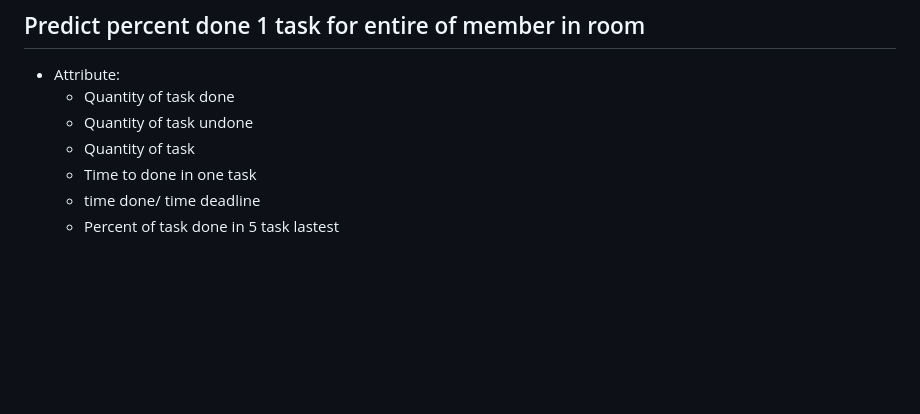
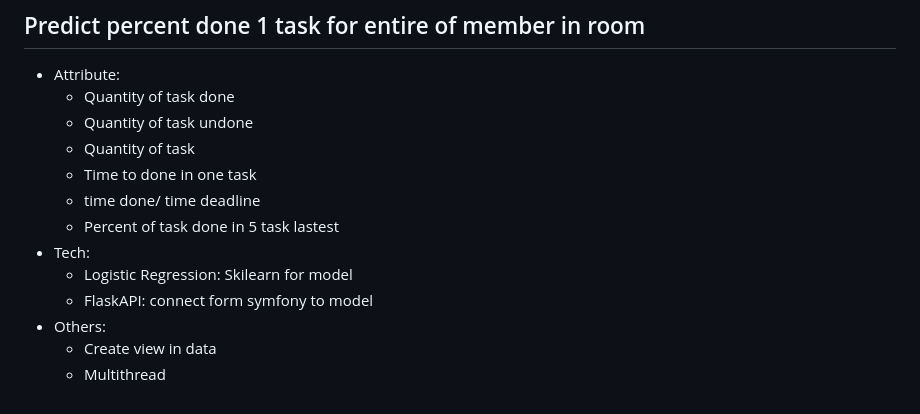
Before and after one commit to TruongNguyenVo/NT-TeamWork-Management, a Markdown page: README.md, the part around the change. Drawn GitHub-style; blank space fills up the shorter version.

Commit message:
idea _v2

```diff
--- a/README.md
+++ b/README.md
@@ -277,3 +277,9 @@ class ContactController extends AbstractController
     - Time to done in one task
     - time done/ time deadline
     - Percent of task done in 5 task lastest
+- Tech:
+    - Logistic Regression: Skilearn for model
+    - FlaskAPI: connect form symfony to model
+- Others:
+    - Create view in data
+    - Multithread
```
